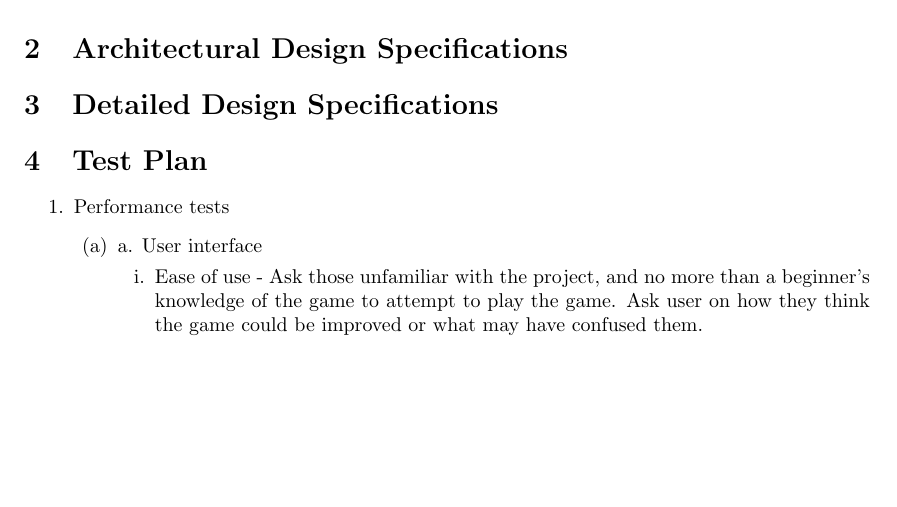
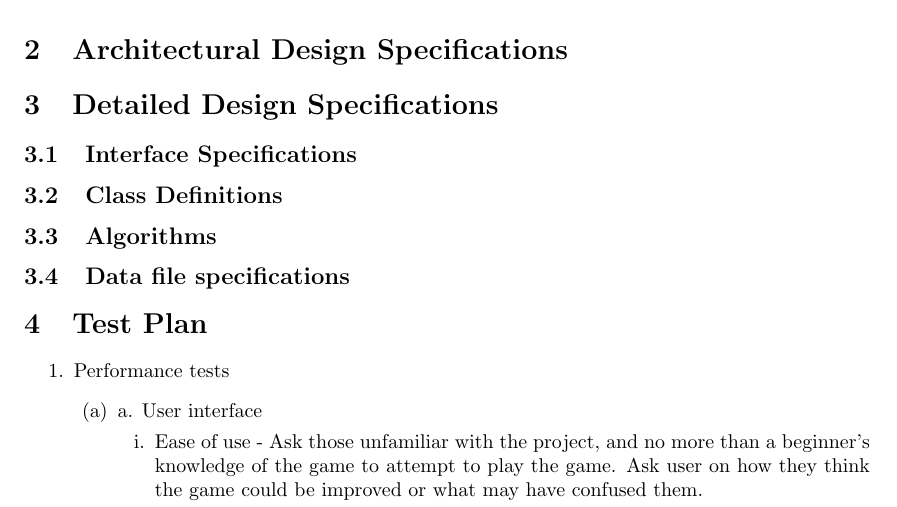
Before and after one commit to Iron-Ham/RocketMouse, a LaTeX document (Phase III/srs.tex): part of page 2 of 4, cut so that both start at the same text, the shorter picture padded with empty space. Compiled offline with pdfLaTeX.

Commit message:
Added DetailedDesign Subsections

```diff
--- a/Phase III/srs.tex
+++ b/Phase III/srs.tex
@@ -24,7 +24,19 @@ The design for layout for the user game will be relatively simple. When the user
 \includegraphics[width =10cm,height=5cm]{images/user_jumping.png}
 \includegraphics[height=8cm]{images/diagnosis_screen.png} The user will have the option play the game, view details about the makers of the game, of check the results of their data was most recently sent in for processing. If the user selects to play the game they will be presented with a layout similar to FIGURE 2. FIGURE 2 is the basic game, more details may be added later if time permits. The design will be a side scroller game with the user being represented by a character of some sort (a stick figure in FIGURE 2. The user will then have to jump over the black blocks that show up as show in FIGURE 2 as the characters moves from left to right across the screen.  A figure of the user jumping can be seen in FIGURE 3. Once the user has finished playing, their reactions time are uploaded and once their results are received the user will see a screen similar to that of FIGURE 4, where they are notified about their results. The results of our mining of their response time data may become more detailed later on depending upon how accurate we can get with out predictions.
 \section{Architectural Design Specifications}
+%%%%%%%%%%%%%%%%%%%%%%%%%%%%%%%%%%%%%%%%%%%%%%%%%%%%%%%%%%%%%%%%
 \section{Detailed Design Specifications}
+
+\subsection{Interface Specifications}
+
+\subsection{Class Definitions}
+
+\subsection{Algorithms}
+
+\subsection{Data file specifications}
+
+
+%%%%%%%%%%%%%%%%%%%%%%%%%%%%%%%%%%%%%%%%%%%%%%%%%%%%%%%%%%%%%%%%
 \section{Test Plan}
 \begin{enumerate}
 \item Performance tests
```
